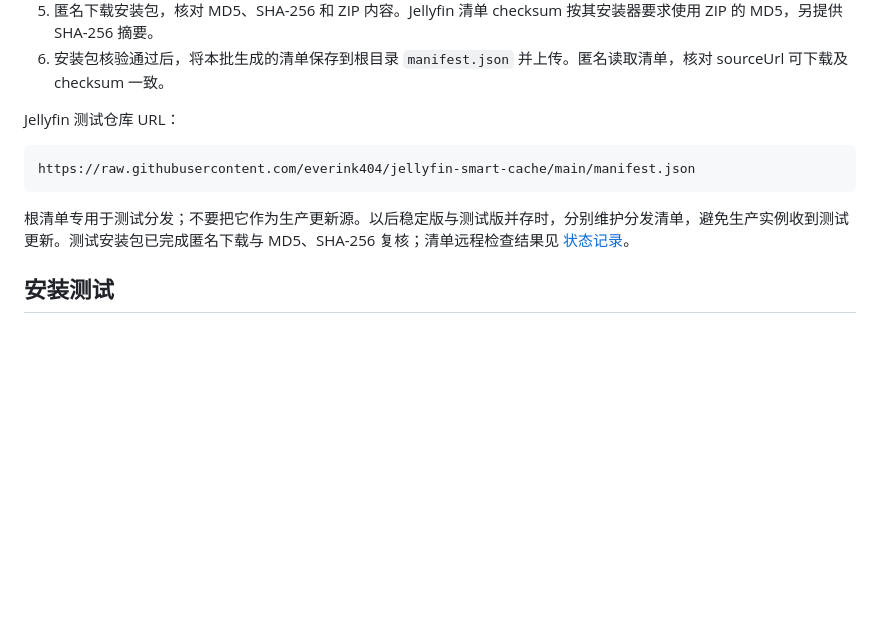
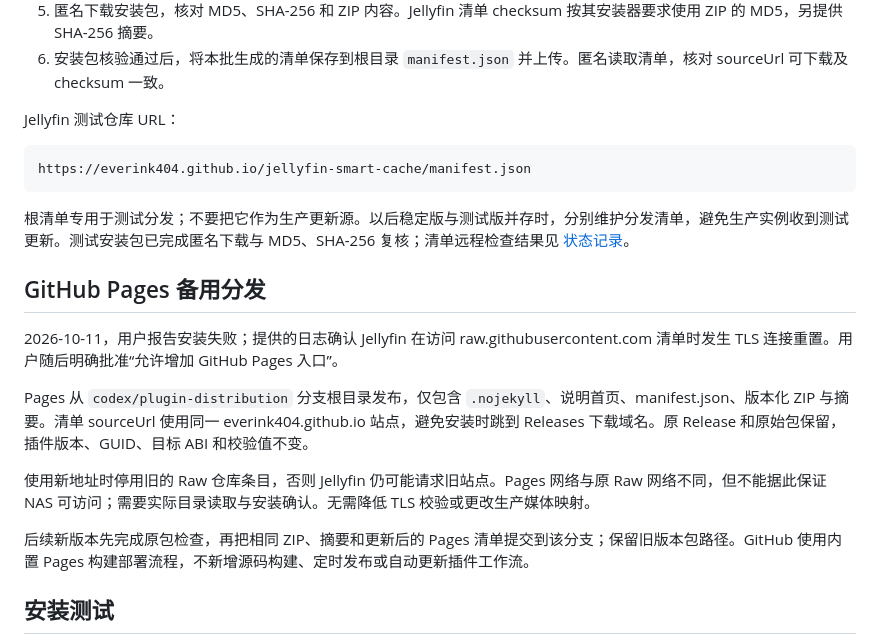
Before and after one commit to everink404/jellyfin-smart-cache, a Markdown page: docs/GITHUB_DISTRIBUTION.md, the part around the change. Drawn GitHub-style; blank space fills up the shorter version.

````diff
--- a/docs/GITHUB_DISTRIBUTION.md
+++ b/docs/GITHUB_DISTRIBUTION.md
@@ -16,10 +16,20 @@
 Jellyfin 测试仓库 URL：
 
 ```text
-https://raw.githubusercontent.com/everink404/jellyfin-smart-cache/main/manifest.json
+https://everink404.github.io/jellyfin-smart-cache/manifest.json
 ```
 
 根清单专用于测试分发；不要把它作为生产更新源。以后稳定版与测试版并存时，分别维护分发清单，避免生产实例收到测试更新。测试安装包已完成匿名下载与 MD5、SHA-256 复核；清单远程检查结果见 [状态记录](STATUS.md)。
+
+## GitHub Pages 备用分发
+
+2026-10-11，用户报告安装失败；提供的日志确认 Jellyfin 在访问 raw.githubusercontent.com 清单时发生 TLS 连接重置。用户随后明确批准“允许增加 GitHub Pages 入口”。
+
+Pages 从 `codex/plugin-distribution` 分支根目录发布，仅包含 `.nojekyll`、说明首页、manifest.json、版本化 ZIP 与摘要。清单 sourceUrl 使用同一 everink404.github.io 站点，避免安装时跳到 Releases 下载域名。原 Release 和原始包保留，插件版本、GUID、目标 ABI 和校验值不变。
+
+使用新地址时停用旧的 Raw 仓库条目，否则 Jellyfin 仍可能请求旧站点。Pages 网络与原 Raw 网络不同，但不能据此保证 NAS 可访问；需要实际目录读取与安装确认。无需降低 TLS 校验或更改生产媒体映射。
+
+后续新版本先完成原包检查，再把相同 ZIP、摘要和更新后的 Pages 清单提交到该分支；保留旧版本包路径。GitHub 使用内置 Pages 构建部署流程，不新增源码构建、定时发布或自动更新插件工作流。
 
 ## 安装测试
 
````
Also changed, not shown: README.md (+3 -1 lines), docs/STATUS.md (+10 -0 lines).
